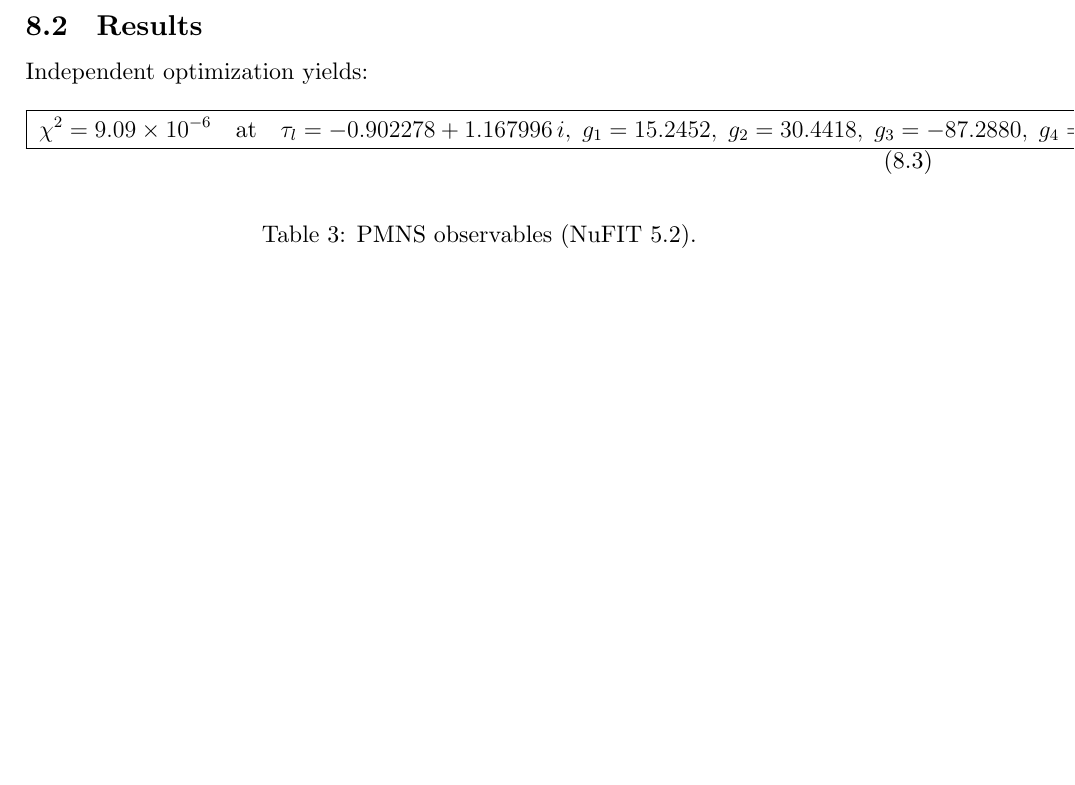
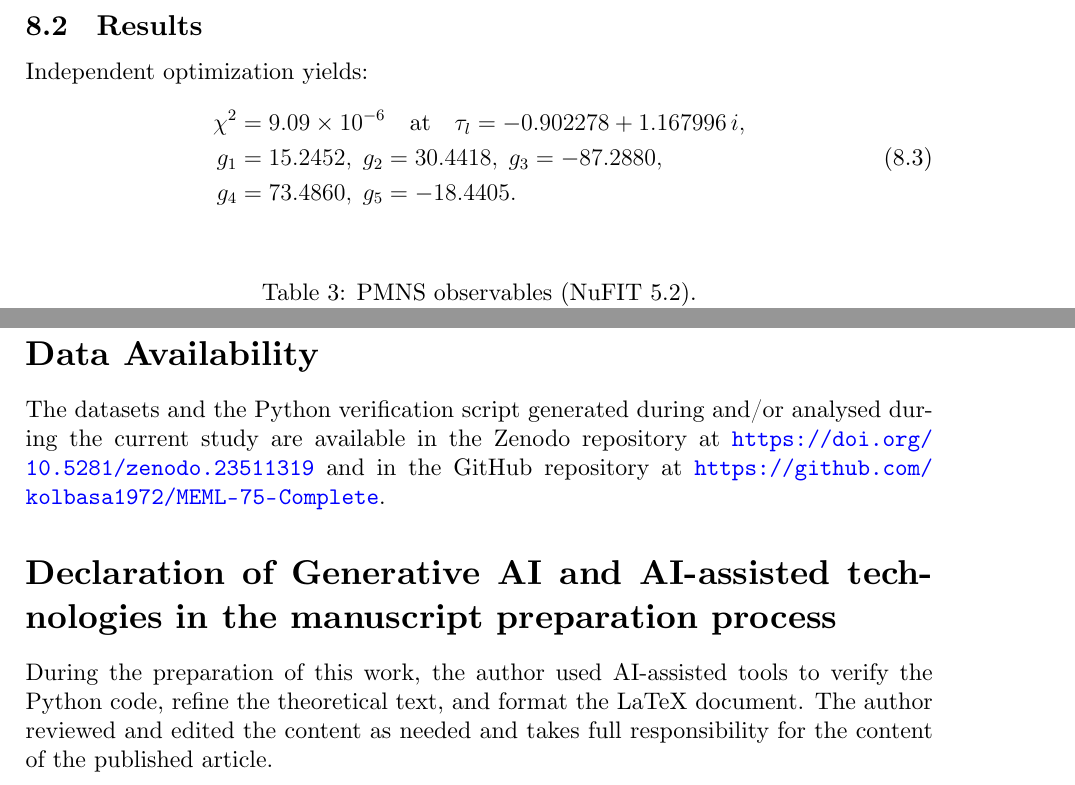
Before and after one commit to kolbasa1972/MEML-75-Axion, a LaTeX paper (MEML_75_final_EN.tex): part of page 4 of 7 before the commit and two parts of pages 4 and 6 of 8 after it, the two joined at a grey line, cut so that both start at the same text, the shorter picture padded with empty space. Compiled offline with XeLaTeX.

Commit message:
Add files via upload

```diff
--- a/MEML_75_final_EN.tex
+++ b/MEML_75_final_EN.tex
@@ -187,10 +187,11 @@ This replaces the ad-hoc constant \(d \cdot \mathbb{I}\) with a fully geometric
 \subsection{Results}
 Independent optimization yields:
 \begin{equation}
-\boxed{\;\chi^2 = 9.09\times10^{-6}
-\quad\text{at}\quad
-\tau_l = -0.902278 + 1.167996\,i,\;
-g_1 = 15.2452,\; g_2 = 30.4418,\; g_3 = -87.2880,\; g_4 = 73.4860,\; g_5 = -18.4405.\;}
+\begin{split}
+\chi^2 &= 9.09\times10^{-6} \quad\text{at}\quad \tau_l = -0.902278 + 1.167996\,i, \\
+g_1 &= 15.2452,\; g_2 = 30.4418,\; g_3 = -87.2880, \\
+g_4 &= 73.4860,\; g_5 = -18.4405.
+\end{split}
 \end{equation}
 
 \begin{table}[H]
@@ -281,6 +282,12 @@ III & ADMX, DESI, DUNE, KamLAND-Zen & External \\
 
 \textbf{Verdict.} The model is phenomenological. It reproduces observations but does not predict. The coefficient degeneracy shows that the model interpolates 13 observations with 18 parameters.
 
+\section*{Data Availability}
+The datasets and the Python verification script generated during and/or analysed during the current study are available in the Zenodo repository at \url{https://doi.org/10.5281/zenodo.23511319} and in the GitHub repository at \url{https://github.com/kolbasa1972/MEML-75-Complete}.
+
+\section*{Declaration of Generative AI and AI-assisted technologies in the manuscript preparation process}
+During the preparation of this work, the author used AI-assisted tools to verify the Python code, refine the theoretical text, and format the LaTeX document. The author reviewed and edited the content as needed and takes full responsibility for the content of the published article.
+
 \appendix
 \newpage
 
```
Also changed, not shown: MEML_75_final_EN.pdf.
